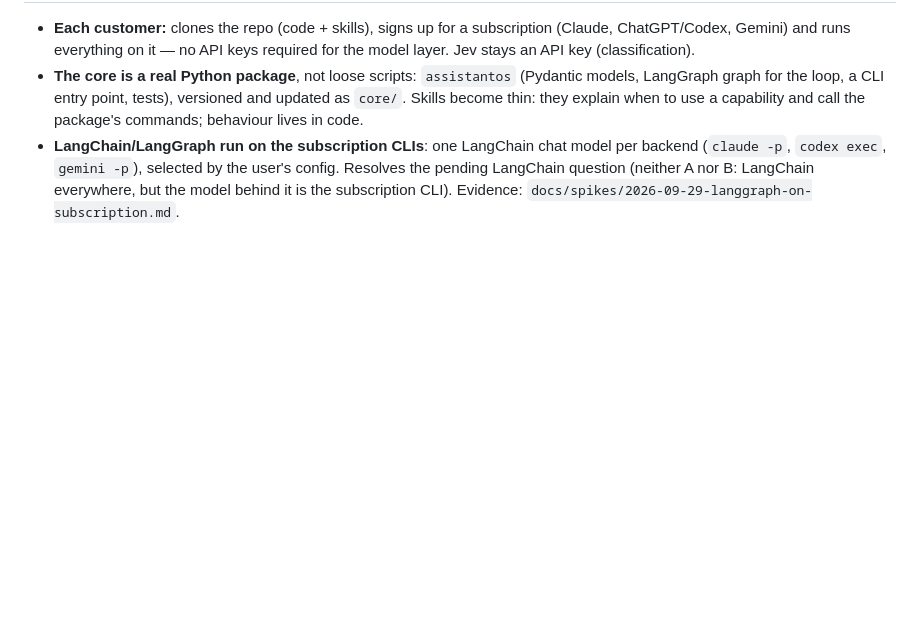
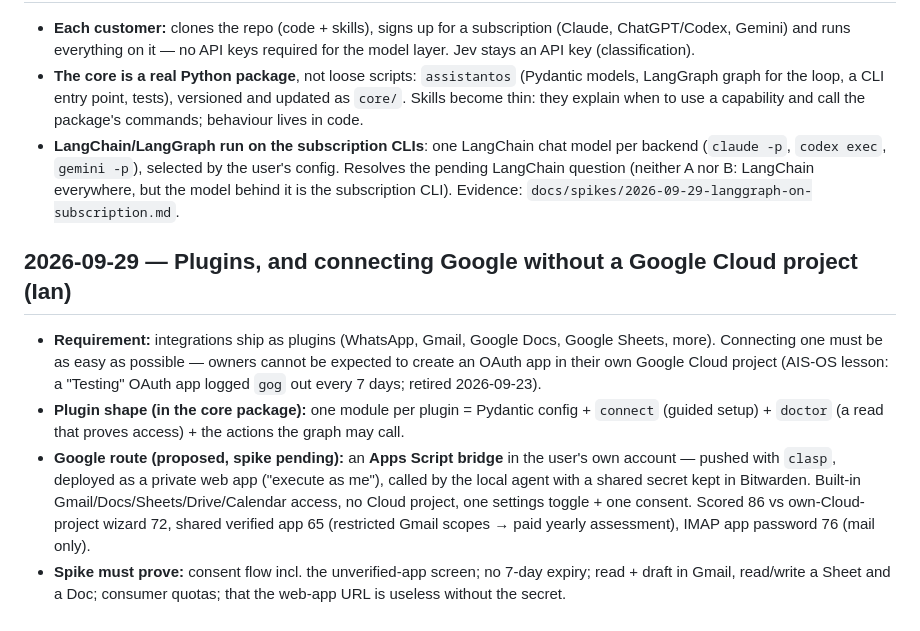
Before and after one commit to iGallina/assistantOS, a Markdown page: docs/decisions.md, the part around the change. GitHub-like rendering; blank space fills up the shorter version.

Commit message:
Decision: plugin shape; Google via Apps Script bridge (proposed, spike pending)
Co-Authored-By: Claude Opus 5.5 (1M context) <noreply@anthropic.com>
Claude-Session: https://claude.ai/code/session_01XrYu3BSssoQfNUq1UgTVJn

```diff
--- a/docs/decisions.md
+++ b/docs/decisions.md
@@ -89,3 +89,10 @@ Jev ties Haiku on quality, is ~40× faster and returns tunable probabilities →
 - **Each customer:** clones the repo (code + skills), signs up for a subscription (Claude, ChatGPT/Codex, Gemini) and runs everything on it — no API keys required for the model layer. Jev stays an API key (classification).
 - **The core is a real Python package**, not loose scripts: `assistantos` (Pydantic models, LangGraph graph for the loop, a CLI entry point, tests), versioned and updated as `core/`. Skills become thin: they explain when to use a capability and call the package's commands; behaviour lives in code.
 - **LangChain/LangGraph run on the subscription CLIs**: one LangChain chat model per backend (`claude -p`, `codex exec`, `gemini -p`), selected by the user's config. Resolves the pending LangChain question (neither A nor B: LangChain everywhere, but the model behind it is the subscription CLI). Evidence: `docs/spikes/2026-09-29-langgraph-on-subscription.md`.
+
+## 2026-09-29 — Plugins, and connecting Google without a Google Cloud project (Ian)
+
+- **Requirement:** integrations ship as plugins (WhatsApp, Gmail, Google Docs, Google Sheets, more). Connecting one must be as easy as possible — owners cannot be expected to create an OAuth app in their own Google Cloud project (AIS-OS lesson: a "Testing" OAuth app logged `gog` out every 7 days; retired 2026-09-23).
+- **Plugin shape (in the core package):** one module per plugin = Pydantic config + `connect` (guided setup) + `doctor` (a read that proves access) + the actions the graph may call.
+- **Google route (proposed, spike pending):** an **Apps Script bridge** in the user's own account — pushed with `clasp`, deployed as a private web app ("execute as me"), called by the local agent with a shared secret kept in Bitwarden. Built-in Gmail/Docs/Sheets/Drive/Calendar access, no Cloud project, one settings toggle + one consent. Scored 86 vs own-Cloud-project wizard 72, shared verified app 65 (restricted Gmail scopes → paid yearly assessment), IMAP app password 76 (mail only).
+- **Spike must prove:** consent flow incl. the unverified-app screen; no 7-day expiry; read + draft in Gmail, read/write a Sheet and a Doc; consumer quotas; that the web-app URL is useless without the secret.
```
